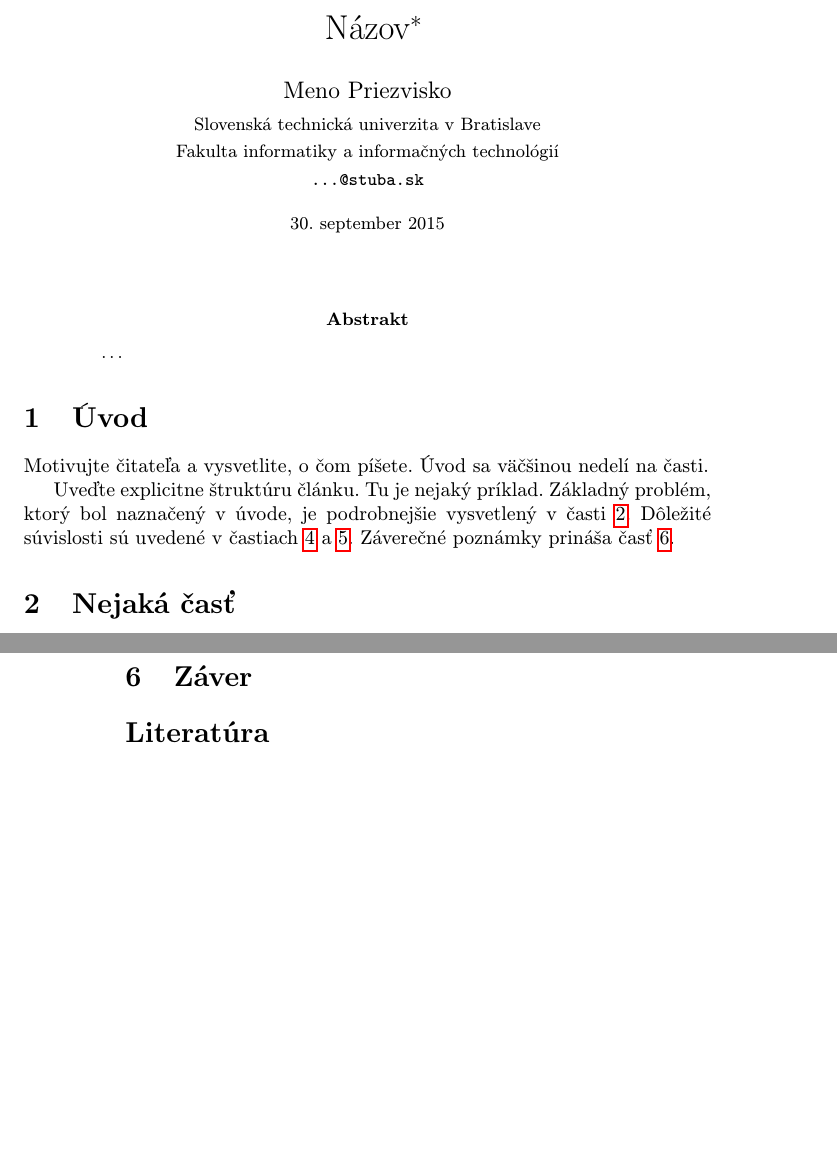
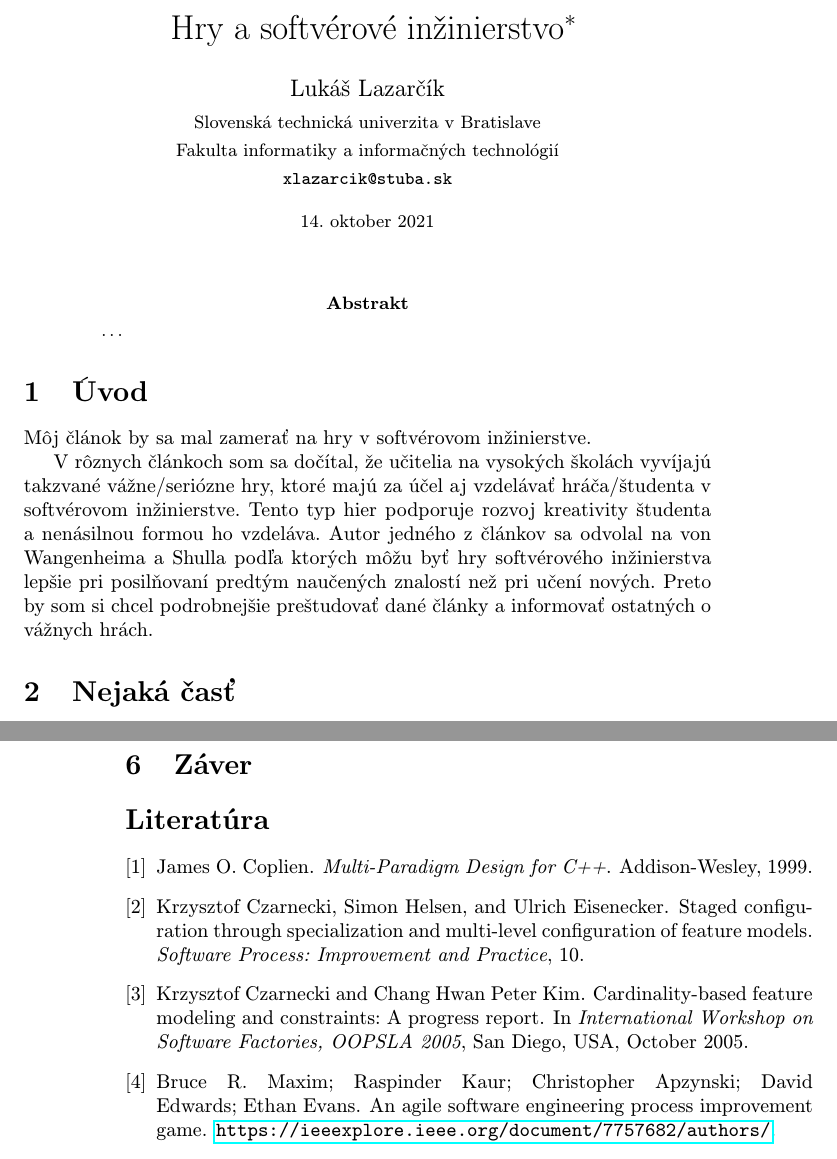
Before and after one commit to xlazarcik/MIP_clanok, a LaTeX paper (clanok.tex, which reads literatura.bib): two parts of pages 1 and 2 of 2, joined at a grey line, cut at the place of the change, the shorter picture padded with empty space. Compiled offline with pdfLaTeX.

Commit message:
clanok, literatura

```diff
--- a/clanok.tex
+++ b/clanok.tex
@@ -15,15 +15,15 @@
 
 \pagestyle{headings}
 
-\title{Názov\thanks{Semestrálny projekt v predmete Metódy inžinierskej práce, ak. rok 2015/16, vedenie: Meno Priezvisko}} % meno a priezvisko vyučujúceho na cvičeniach
+\title{Hry a softvérové inžinierstvo\thanks{Semestrálny projekt v predmete Metódy inžinierskej práce, ak. rok 2021/22, vedenie: Fedor Lehocki}} % meno a priezvisko vyučujúceho na cvičeniach
 
-\author{Meno Priezvisko\\[2pt]
+\author{Lukáš Lazarčík\\[2pt]
 	{\small Slovenská technická univerzita v Bratislave}\\
 	{\small Fakulta informatiky a informačných technológií}\\
-	{\small \texttt{...@stuba.sk}}
+	{\small \texttt{xlazarcik@stuba.sk}}
 	}
 
-\date{\small 30. september 2015} % upravte
+\date{\small 14. oktober 2021} % upravte
 
 
 
@@ -39,13 +39,9 @@
 
 \section{Úvod}
 
-Motivujte čitateľa a vysvetlite, o čom píšete. Úvod sa väčšinou nedelí na časti.
+Môj článok by sa mal zamerať na hry v softvérovom inžinierstve.
 
-Uveďte explicitne štruktúru článku. Tu je nejaký príklad.
-Základný problém, ktorý bol naznačený v úvode, je podrobnejšie vysvetlený v časti~\ref{nejaka}.
-Dôležité súvislosti sú uvedené v častiach~\ref{dolezita} a~\ref{dolezitejsia}.
-Záverečné poznámky prináša časť~\ref{zaver}.
-
+V rôznych článkoch som sa dočítal, že učitelia na vysokých školách vyvíjajú takzvané vážne/seriózne hry, ktoré majú za účel aj vzdelávať hráča/študenta v softvérovom inžinierstve. Tento typ hier podporuje rozvoj kreativity študenta a nenásilnou formou ho vzdeláva. Autor jedného z článkov sa odvolal na von Wangenheima a Shulla podľa ktorých môžu byť hry softvérového inžinierstva lepšie pri posilňovaní predtým naučených znalostí než pri učení nových. Preto by som si chcel podrobnejšie preštudovať dané články a informovať ostatných o vážnych hrách.
 
 
 \section{Nejaká časť} \label{nejaka}
--- /dev/null
+++ b/literatura.bib
@@ -0,0 +1,4 @@
+% ....názov súboru je: literatura.bib
+% kniha
+@book{Coplien:MPD,
+	author = "James O. Coplien",
@@ -0,0 +11,4 @@
+@article{Czarnecki:Staged,
+    author = "Krzysztof Czarnecki and Simon Helsen and Ulrich Eisenecker",
+    title = "Staged Configuration Through Specialization and Multi-Level Configuration of Feature Models",
+    journal = "Software Process: Improvement and Practice",
@@ -0,0 +26,4 @@
+	booktitle = "International Workshop on Software Factories, OOPSLA 2005",
+	month = oct,
+	year = "2005",
+	address = "San Diego, USA",
@@ -0,0 +45,4 @@
+	author = "Bruce R. Maxim; Raspinder Kaur; Christopher Apzynski; David Edwards; Ethan Evans",
+	title = "An agile software engineering process improvement game",
+	howpublished = "\url{https://ieeexplore.ieee.org/document/7757682/authors/}",
+}
```
Also changed, not shown: literatura.bib (32 more changed lines).
